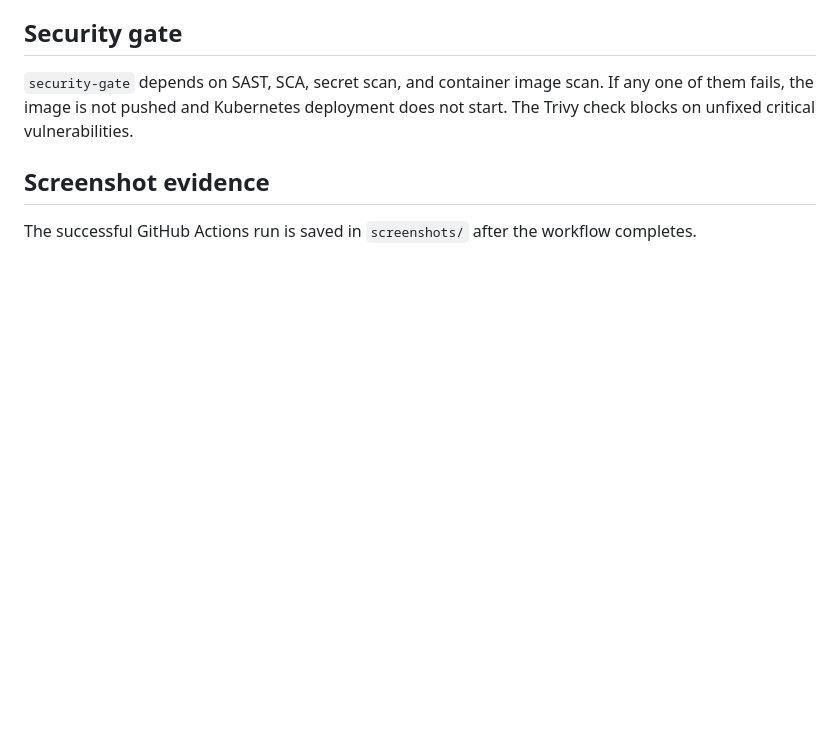
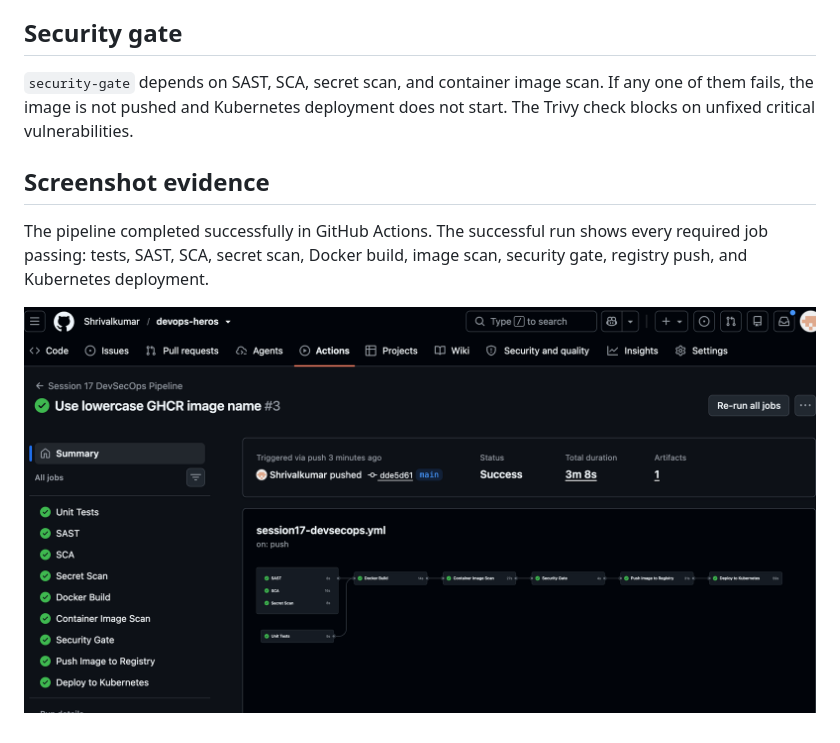
Before and after one commit to Shrivalkumar/devops-heros, a Markdown page: session-17-devsecops/demo/README.md, the part around the change. Drawn GitHub-style; pictures changed too: session-17-devsecops/demo/screenshots/github-actions-success.png (added); blank space fills up the shorter version.

Commit message:
Document successful Session 17 pipeline run

```diff
--- a/session-17-devsecops/demo/README.md
+++ b/session-17-devsecops/demo/README.md
@@ -72,4 +72,6 @@ For every workflow run, the deploy job creates a short-lived Kind cluster inside
 
 ## Screenshot evidence
 
-The successful GitHub Actions run is saved in `screenshots/` after the workflow completes.
+The pipeline completed successfully in GitHub Actions. The successful run shows every required job passing: tests, SAST, SCA, secret scan, Docker build, image scan, security gate, registry push, and Kubernetes deployment.
+
+![Successful Session 17 DevSecOps pipeline](screenshots/github-actions-success.png)
```
